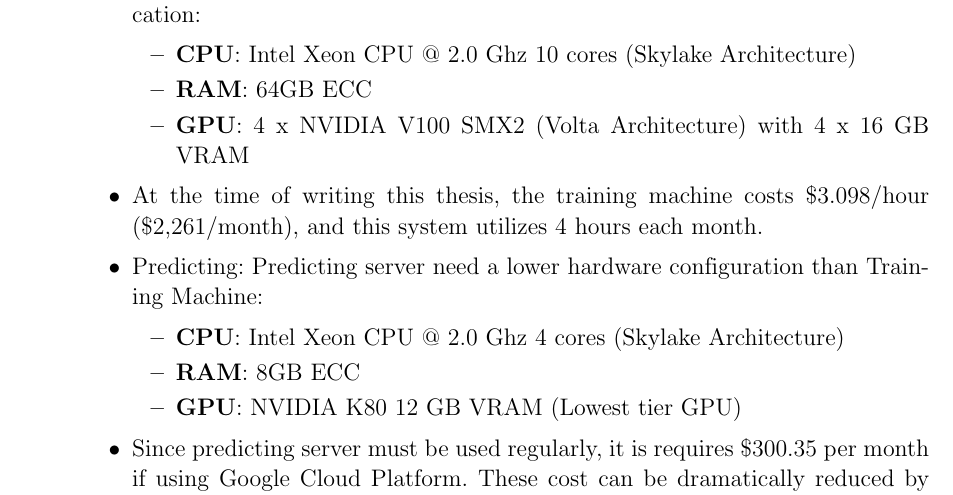
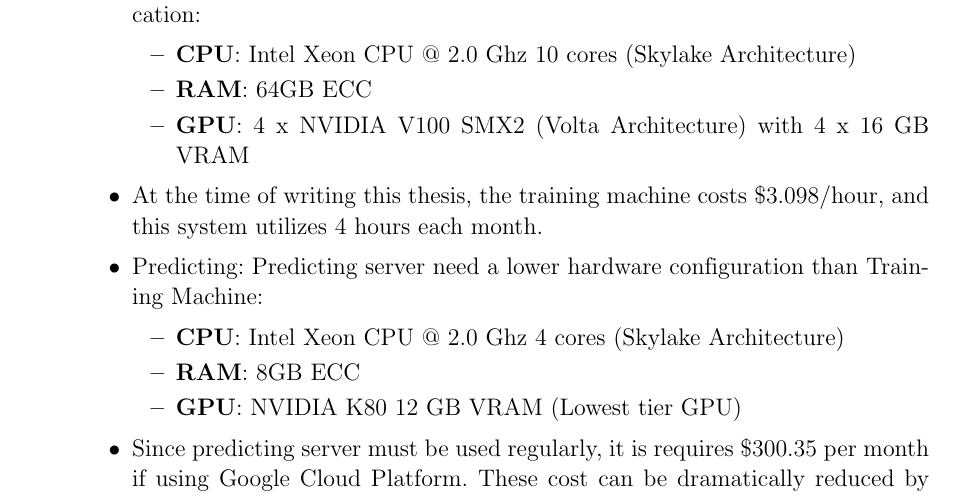
Before and after one commit to dalo2903/godeyes-thesis-report, a LaTeX thesis (Thesis.tex, which reads Chapter5.tex): part of page 106 of 137, cut so that both start at the same text. Compiled offline with pdfLaTeX; a LaTeX package or settings file that is missing is left out; an older LaTeX class or package is replaced by its successor.

Commit message:
FIx minor bugs

```diff
--- a/Chapter5.tex
+++ b/Chapter5.tex
@@ -167,7 +167,7 @@ After training the classifier with the configuration proposed in chapter \ref{ch
 			 	\item \textbf{RAM}: 64GB ECC
 			 	\item \textbf{GPU}: 4 x NVIDIA V100 SMX2 (Volta Architecture) with 4 x 16 GB VRAM
 			 \end{itemize}
-			 \item At the time of writing this thesis, the training machine costs \$3.098/hour (\$2,261/month), and this system utilizes 4 hours each month.
+			 \item At the time of writing this thesis, the training machine costs \$3.098/hour, and this system utilizes 4 hours each month.
 			\item Predicting: Predicting server need a lower hardware configuration than Training Machine:
 			\begin{itemize}
 				\item \textbf{CPU}: Intel Xeon CPU @ 2.0 Ghz 4 cores (Skylake Architecture)
```
